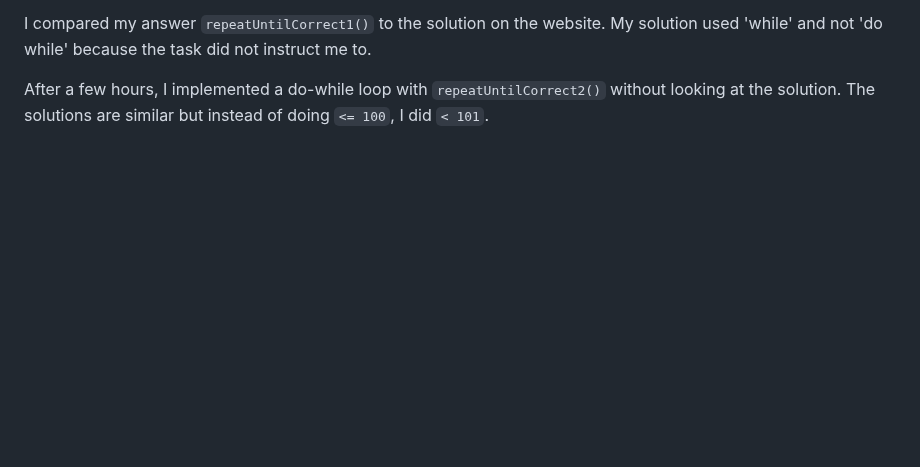
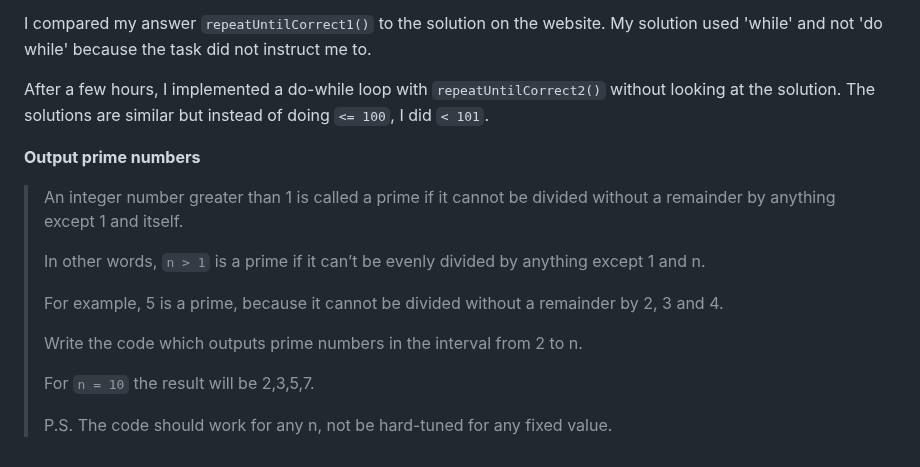
Before and after one commit to p2635/modern-js-tutorial, a Markdown page: Part1.md, the part around the change. GitHub-like rendering; blank space fills up the shorter version.

Commit message:
Add prime numbers task description

```diff
--- a/Part1.md
+++ b/Part1.md
@@ -467,3 +467,17 @@ Correction: I failed to spot that the comparison statement is separate from the
 I compared my answer `repeatUntilCorrect1()` to the solution on the website. My solution used 'while' and not 'do while' because the task did not instruct me to.
 
 After a few hours, I implemented a do-while loop with `repeatUntilCorrect2()`  without looking at the solution. The solutions are similar but instead of doing `<= 100`, I did `< 101`.
+
+**Output prime numbers**
+
+> An integer number greater than 1 is called a prime if it cannot be divided without a remainder by anything except 1 and itself.
+>
+> In other words, `n > 1` is a prime if it can’t be evenly divided by anything except 1 and n.
+>
+> For example, 5 is a prime, because it cannot be divided without a remainder by 2, 3 and 4.
+>
+> Write the code which outputs prime numbers in the interval from 2 to n.
+>
+> For `n = 10` the result will be 2,3,5,7.
+>
+> P.S. The code should work for any n, not be hard-tuned for any fixed value.
```
